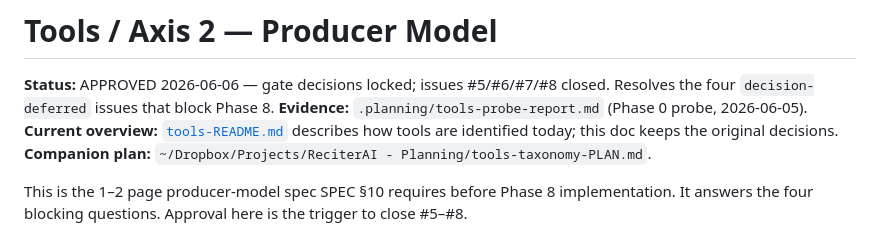
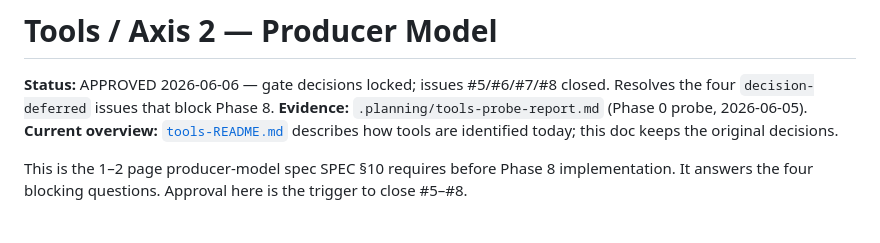
Before and after one commit to wcmc-its/ReciterAI, a Markdown page: docs/tools-producer-model.md, the part around the change. GitHub-like rendering.

Commit message:
docs: drop a local planning-file path from the public producer-model doc

```diff
--- a/docs/tools-producer-model.md
+++ b/docs/tools-producer-model.md
@@ -3,7 +3,6 @@
 **Status:** APPROVED 2026-06-06 — gate decisions locked; issues #5/#6/#7/#8 closed. Resolves the four `decision-deferred` issues that block Phase 8.
 **Evidence:** `.planning/tools-probe-report.md` (Phase 0 probe, 2026-06-05).
 **Current overview:** [`tools-README.md`](./tools-README.md) describes how tools are identified today; this doc keeps the original decisions.
-**Companion plan:** `~/Dropbox/Projects/ReciterAI - Planning/tools-taxonomy-PLAN.md`.
 
 This is the 1–2 page producer-model spec SPEC §10 requires before Phase 8 implementation. It answers the four blocking questions. Approval here is the trigger to close #5–#8.
 
```
